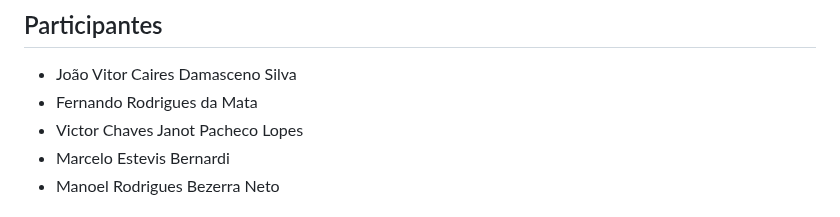
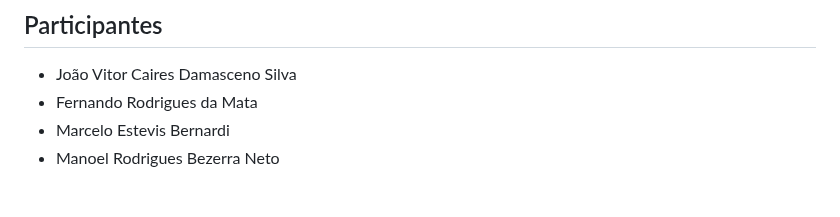
Before and after one commit to ICEI-PUC-Minas-PMGES-TI/pmg-es-2024-1-ti1-2401100-g5-fila-da-cantina, a Markdown page: docs/relatorio/Relatorio Tecnico - TEMPLATE.md, the part around the change. Rendered like a GitHub page.

```diff
--- a/docs/relatorio/Relatorio Tecnico - TEMPLATE.md
+++ b/docs/relatorio/Relatorio Tecnico - TEMPLATE.md
@@ -9,7 +9,6 @@ Engenharia de Software
 
 - João Vitor Caires Damasceno Silva
 - Fernando Rodrigues da Mata
-- Victor Chaves Janot Pacheco Lopes
 - Marcelo Estevis Bernardi
 - Manoel Rodrigues Bezerra Neto
 
```
